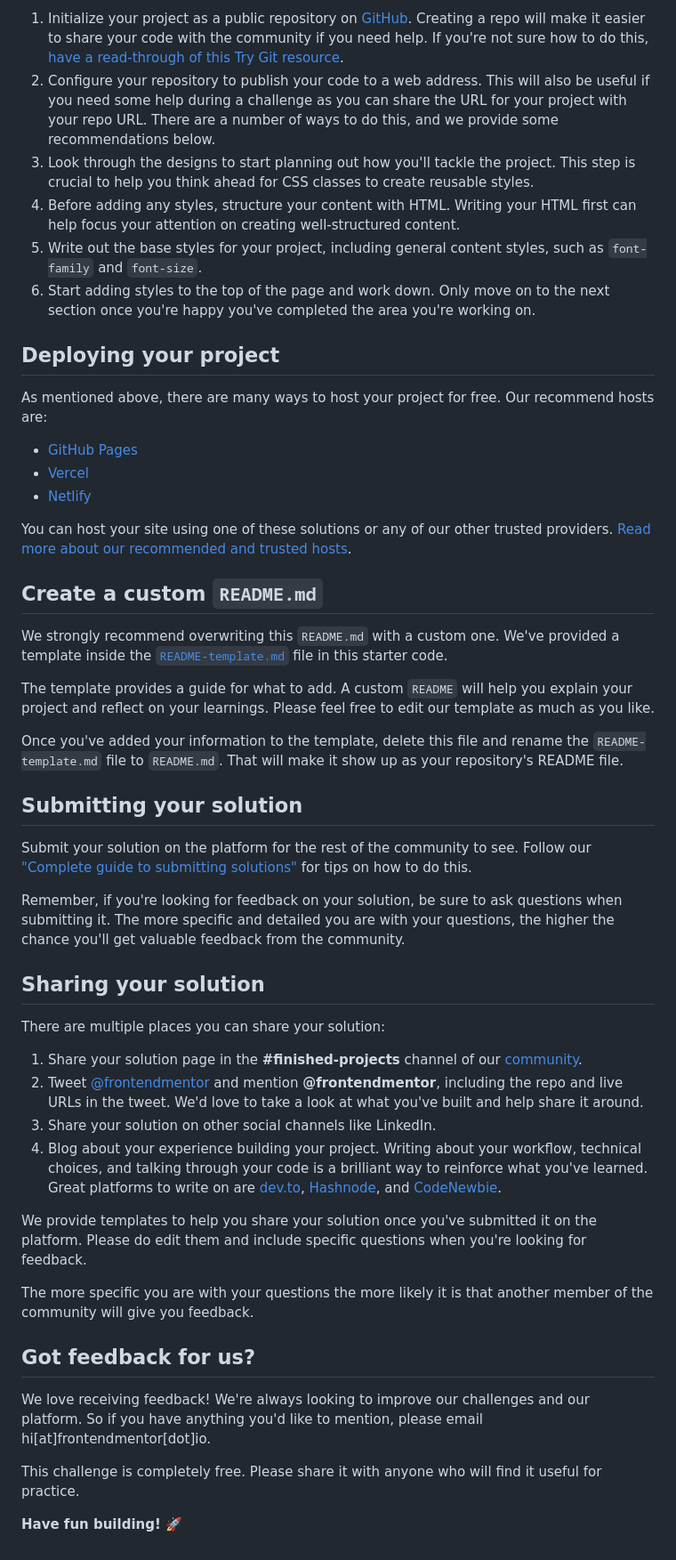
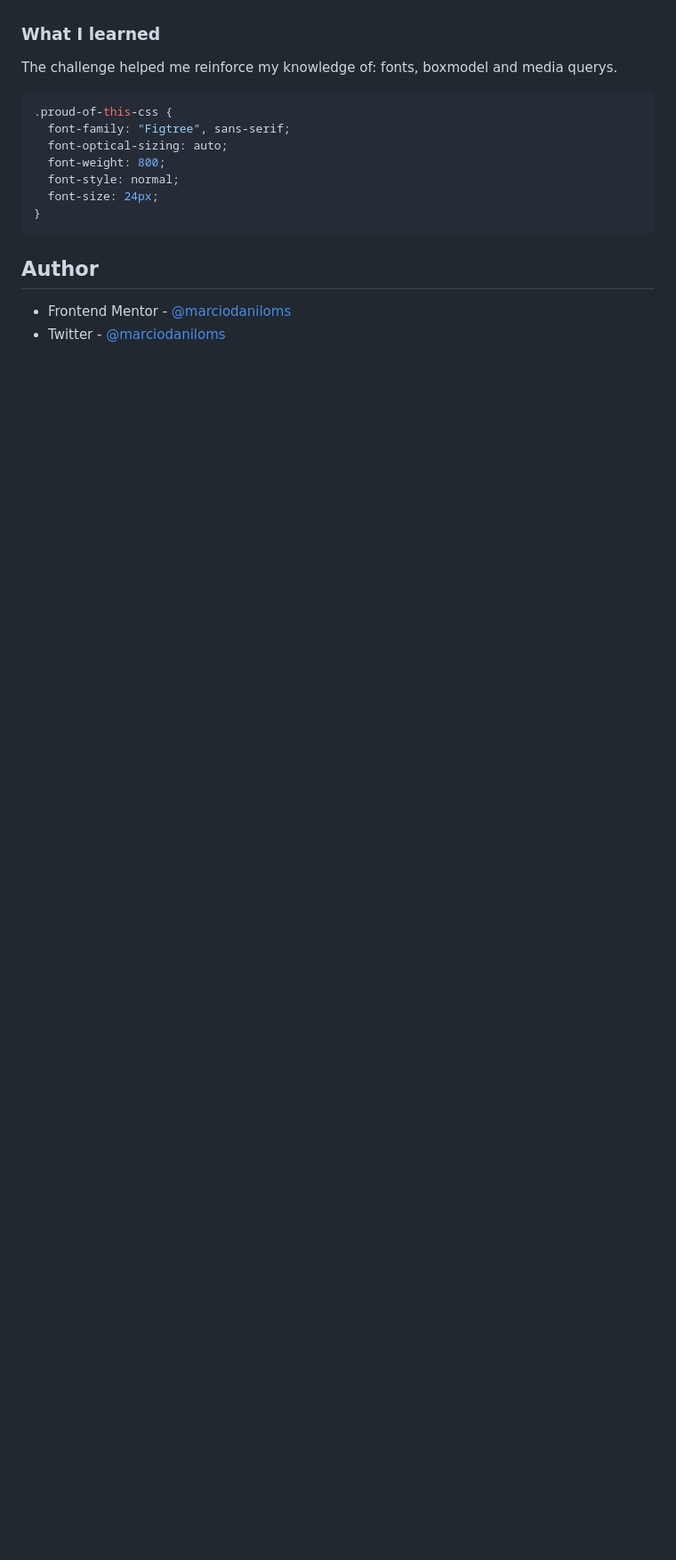
Before and after one commit to marciodaniloms/blog-preview-card-main, a Markdown page: README.md, the part around the change printed below. Shown: that part at 89% size. GitHub-like rendering; blank space fills up the shorter version.

````diff
--- a/README.md
+++ b/README.md
@@ -42,52 +49,25 @@ Feel free to use any workflow that you feel comfortable with. Below is a suggest
 
-1. Initialize your project as a public repository on [GitHub](https://github.com/). Creating a repo will make it easier to share your code with the community if you need help. If you're not sure how to do this, [have a read-through of this Try Git resource](https://try.github.io/).
-2. Configure your repository to publish your code to a web address. This will also be useful if you need some help during a challenge as you can share the URL for your project with your repo URL. There are a number of ways to do this, and we provide some recommendations below.
-3. Look through the designs to start planning out how you'll tackle the project. This step is crucial to help you think ahead for CSS classes to create reusable styles.
-4. Before adding any styles, structure your content with HTML. Writing your HTML first can help focus your attention on creating well-structured content.
-5. Write out the base styles for your project, including general content styles, such as `font-family` and `font-size`.
-6. Start adding styles to the top of the page and work down. Only move on to the next section once you're happy you've completed the area you're working on.
 
-## Deploying your project
+### What I learned
 
-As mentioned above, there are many ways to host your project for free. Our recommend hosts are:
+The challenge helped me reinforce my knowledge of: fonts, boxmodel and media querys.
 
-- [GitHub Pages](https://pages.github.com/)
-- [Vercel](https://vercel.com/)
-- [Netlify](https://www.netlify.com/)
 
-You can host your site using one of these solutions or any of our other trusted providers. [Read more about our recommended and trusted hosts](https://medium.com/frontend-mentor/frontend-mentor-trusted-hosting-providers-bf000dfebe).
 
-## Create a custom `README.md`
 
-We strongly recommend overwriting this `README.md` with a custom one. We've provided a template inside the [`README-template.md`](./README-template.md) file in this starter code.
+```css
+.proud-of-this-css {
+  font-family: "Figtree", sans-serif;
+  font-optical-sizing: auto;
+  font-weight: 800;
+  font-style: normal;
+  font-size: 24px;
+}
+```
 
-The template provides a guide for what to add. A custom `README` will help you explain your project and reflect on your learnings. Please feel free to edit our template as much as you like.
 
-Once you've added your information to the template, delete this file and rename the `README-template.md` file to `README.md`. That will make it show up as your repository's README file.
+## Author
 
-## Submitting your solution
 
-Submit your solution on the platform for the rest of the community to see. Follow our ["Complete guide to submitting solutions"](https://medium.com/frontend-mentor/a-complete-guide-to-submitting-solutions-on-frontend-mentor-ac6384162248) for tips on how to do this.
-
-Remember, if you're looking for feedback on your solution, be sure to ask questions when submitting it. The more specific and detailed you are with your questions, the higher the chance you'll get valuable feedback from the community.
-
-## Sharing your solution
-
-There are multiple places you can share your solution:
-
-1. Share your solution page in the **#finished-projects** channel of our [community](https://www.frontendmentor.io/community).
-2. Tweet [@frontendmentor](https://twitter.com/frontendmentor) and mention **@frontendmentor**, including the repo and live URLs in the tweet. We'd love to take a look at what you've built and help share it around.
-3. Share your solution on other social channels like LinkedIn.
-4. Blog about your experience building your project. Writing about your workflow, technical choices, and talking through your code is a brilliant way to reinforce what you've learned. Great platforms to write on are [dev.to](https://dev.to/), [Hashnode](https://hashnode.com/), and [CodeNewbie](https://community.codenewbie.org/).
-
-We provide templates to help you share your solution once you've submitted it on the platform. Please do edit them and include specific questions when you're looking for feedback.
-
-The more specific you are with your questions the more likely it is that another member of the community will give you feedback.
-
-## Got feedback for us?
-
-We love receiving feedback! We're always looking to improve our challenges and our platform. So if you have anything you'd like to mention, please email hi[at]frontendmentor[dot]io.
-
-This challenge is completely free. Please share it with anyone who will find it useful for practice.
-
-**Have fun building!** 🚀
+- Frontend Mentor - [@marciodaniloms](https://www.frontendmentor.io/profile/marciodaniloms)
+- Twitter - [@marciodaniloms](https://www.twitter.com/marciodaniloms)
````
Also changed, not shown: other parts of README.md (+28 -21 lines), README-template.md (deleted, +0 -75 lines), screenshort-desktop.png (added), 1 other file.
